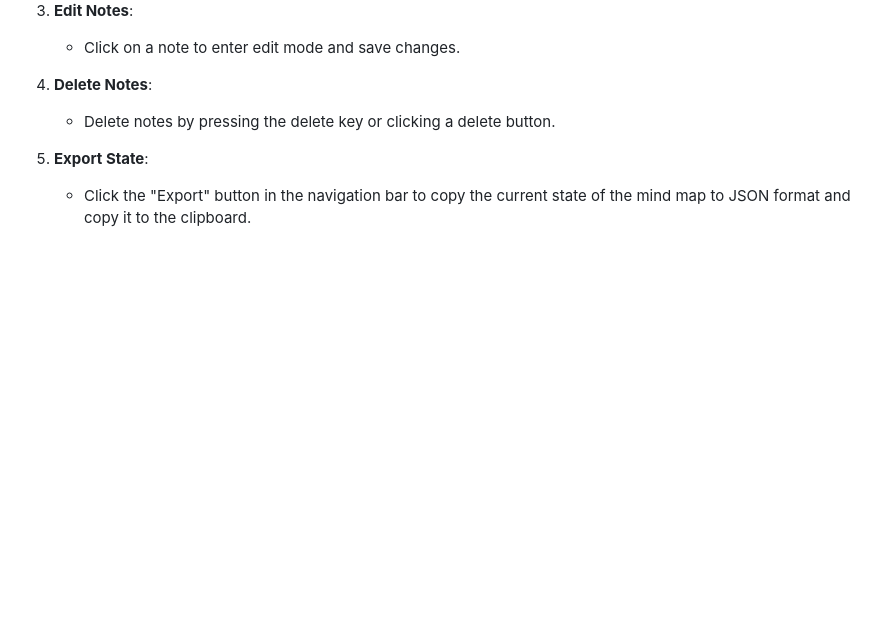
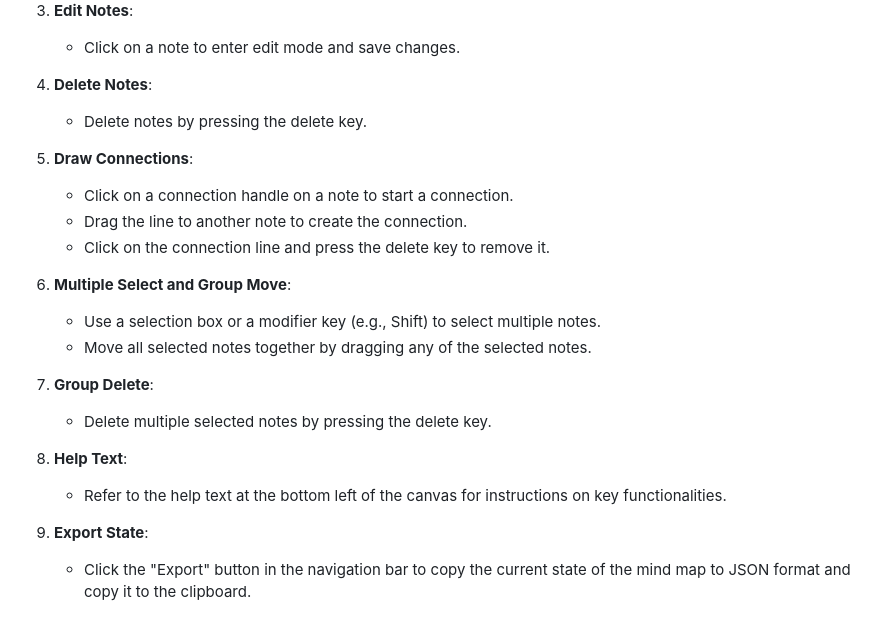
Before and after one commit to maudlin/mindmeld, a Markdown page: README.md, the part around the change printed below. GitHub-like rendering; blank space fills up the shorter version.

```diff
--- a/README.md
+++ b/README.md
@@ -91,9 +105,28 @@ MindMeld is a web-based mind mapping tool that allows users to create, organize,
 
 4. **Delete Notes**:
 
-   - Delete notes by pressing the delete key or clicking a delete button.
+   - Delete notes by pressing the delete key.
 
-5. **Export State**:
+5. **Draw Connections**:
+
+   - Click on a connection handle on a note to start a connection.
+   - Drag the line to another note to create the connection.
+   - Click on the connection line and press the delete key to remove it.
+
+6. **Multiple Select and Group Move**:
+
+   - Use a selection box or a modifier key (e.g., Shift) to select multiple notes.
+   - Move all selected notes together by dragging any of the selected notes.
+
+7. **Group Delete**:
+
+   - Delete multiple selected notes by pressing the delete key.
+
+8. **Help Text**:
+
+   - Refer to the help text at the bottom left of the canvas for instructions on key functionalities.
+
+9. **Export State**:
    - Click the "Export" button in the navigation bar to copy the current state of the mind map to JSON format and copy it to the clipboard.
 
 ## Contributing
```
Also changed, not shown: other parts of README.md (+32 -18 lines).
